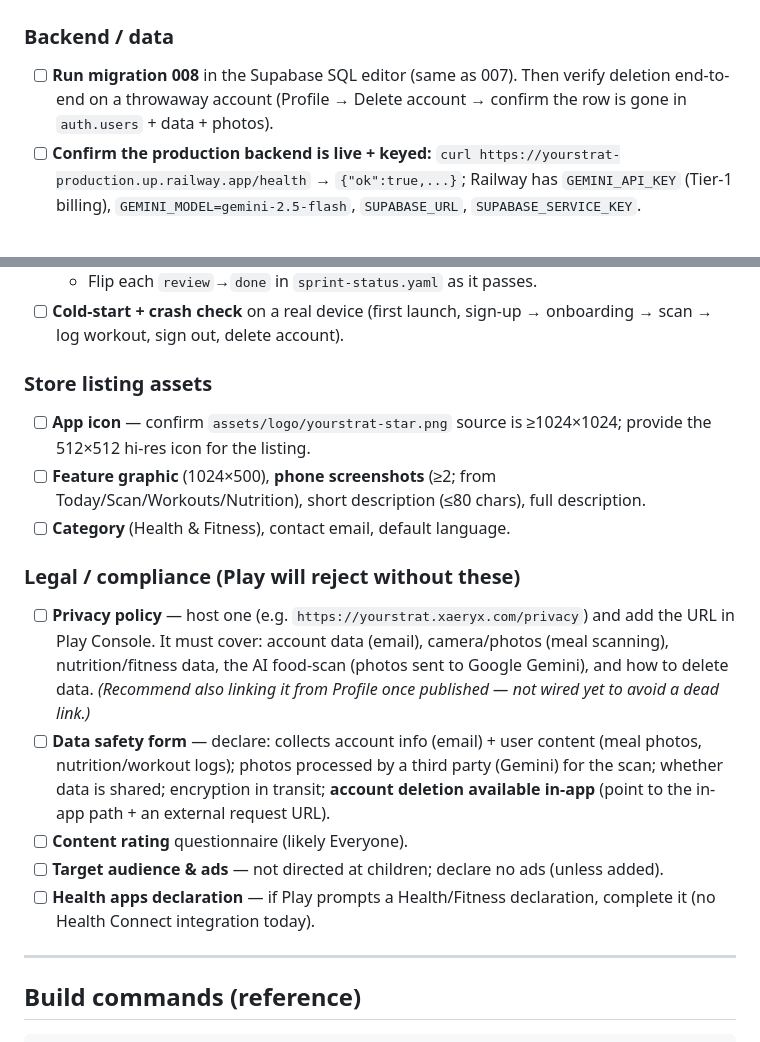
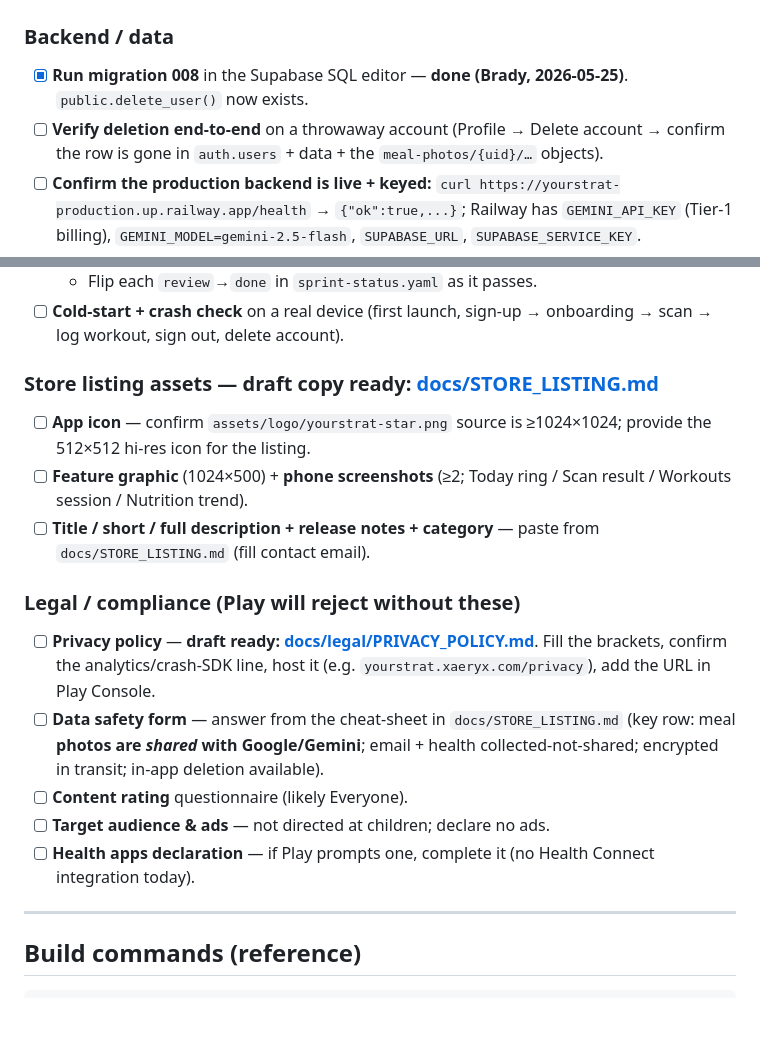
Before and after one commit to slepingdragon/YourStrat, a Markdown page: RELEASE_CHECKLIST.md, 2 parts joined by grey strips. GitHub-like rendering; blank space fills up the shorter version.

```diff
--- a/RELEASE_CHECKLIST.md
+++ b/RELEASE_CHECKLIST.md
@@ -24,7 +24,8 @@ This tracks getting YourStrat onto the Google Play Store. It's split into two ga
 ## 🔧 Gate A — Brady action items to produce + upload an Internal-testing AAB
 
 ### Backend / data
-- [ ] **Run migration 008** in the Supabase SQL editor (same as 007). Then verify deletion end-to-end on a throwaway account (Profile → Delete account → confirm the row is gone in `auth.users` + data + photos).
+- [x] **Run migration 008** in the Supabase SQL editor — **done (Brady, 2026-05-25)**. `public.delete_user()` now exists.
+- [ ] **Verify deletion end-to-end** on a throwaway account (Profile → Delete account → confirm the row is gone in `auth.users` + data + the `meal-photos/{uid}/…` objects).
 - [ ] **Confirm the production backend is live + keyed:** `curl https://yourstrat-production.up.railway.app/health` → `{"ok":true,...}`; Railway has `GEMINI_API_KEY` (Tier-1 billing), `GEMINI_MODEL=gemini-2.5-flash`, `SUPABASE_URL`, `SUPABASE_SERVICE_KEY`.
 - [ ] **Confirm the Supabase project + anon key in `eas.json`** (`nfwjmiauopafosltkbbq` / `sb_publishable_…`) is the intended production project and the `meal-photos` bucket exists (private).
 
@@ -48,17 +49,17 @@ This tracks getting YourStrat onto the Google Play Store. It's split into two ga
   - Flip each `review`→`done` in `sprint-status.yaml` as it passes.
 - [ ] **Cold-start + crash check** on a real device (first launch, sign-up → onboarding → scan → log workout, sign out, delete account).
 
-### Store listing assets
+### Store listing assets — **draft copy ready: [docs/STORE_LISTING.md](docs/STORE_LISTING.md)**
 - [ ] **App icon** — confirm `assets/logo/yourstrat-star.png` source is ≥1024×1024; provide the 512×512 hi-res icon for the listing.
-- [ ] **Feature graphic** (1024×500), **phone screenshots** (≥2; from Today/Scan/Workouts/Nutrition), short description (≤80 chars), full description.
-- [ ] **Category** (Health & Fitness), contact email, default language.
+- [ ] **Feature graphic** (1024×500) + **phone screenshots** (≥2; Today ring / Scan result / Workouts session / Nutrition trend).
+- [ ] **Title / short / full description + release notes + category** — paste from `docs/STORE_LISTING.md` (fill contact email).
 
 ### Legal / compliance (Play will reject without these)
-- [ ] **Privacy policy** — host one (e.g. `https://yourstrat.xaeryx.com/privacy`) and add the URL in Play Console. It must cover: account data (email), camera/photos (meal scanning), nutrition/fitness data, the AI food-scan (photos sent to Google Gemini), and how to delete data. _(Recommend also linking it from Profile once published — not wired yet to avoid a dead link.)_
-- [ ] **Data safety form** — declare: collects account info (email) + user content (meal photos, nutrition/workout logs); photos processed by a third party (Gemini) for the scan; whether data is shared; encryption in transit; **account deletion available in-app** (point to the in-app path + an external request URL).
+- [ ] **Privacy policy** — **draft ready: [docs/legal/PRIVACY_POLICY.md](docs/legal/PRIVACY_POLICY.md)**. Fill the brackets, confirm the analytics/crash-SDK line, host it (e.g. `yourstrat.xaeryx.com/privacy`), add the URL in Play Console.
+- [ ] **Data safety form** — answer from the cheat-sheet in `docs/STORE_LISTING.md` (key row: meal **photos are *shared* with Google/Gemini**; email + health collected-not-shared; encrypted in transit; in-app deletion available).
 - [ ] **Content rating** questionnaire (likely Everyone).
-- [ ] **Target audience & ads** — not directed at children; declare no ads (unless added).
-- [ ] **Health apps declaration** — if Play prompts a Health/Fitness declaration, complete it (no Health Connect integration today).
+- [ ] **Target audience & ads** — not directed at children; declare no ads.
+- [ ] **Health apps declaration** — if Play prompts one, complete it (no Health Connect integration today).
 
 ---
 
```
Also changed, not shown: docs/STORE_LISTING.md (added, +84 -0 lines), docs/legal/PRIVACY_POLICY.md (added, +80 -0 lines).
